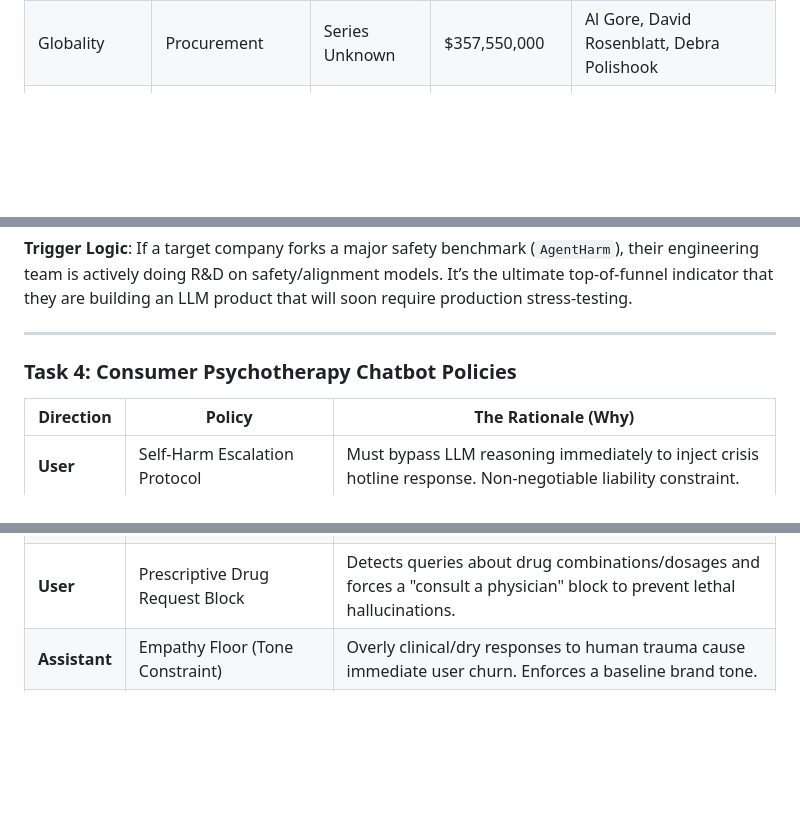
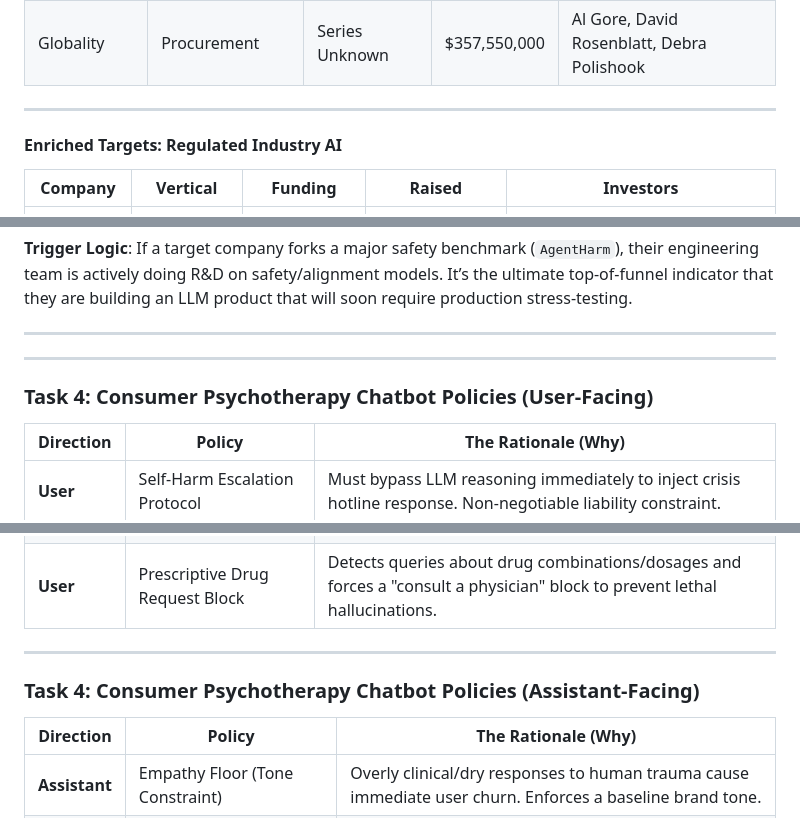
Before and after one commit to frankterpo/mermaidchart_prezi, a Markdown page: presentation/white_circle_prezi.md, 3 parts joined by grey strips. GitHub-like rendering; blank space fills up the shorter version.

```diff
--- a/presentation/white_circle_prezi.md
+++ b/presentation/white_circle_prezi.md
@@ -95,6 +129,14 @@ mindmap
 | Outreach | SalesEnablement | Secondary Market | — | N/A |
 | Zip | Procurement | Series D | $190,000,000 | N/A |
 | Globality | Procurement | Series Unknown | $357,550,000 | Al Gore, David Rosenblatt, Debra Polishook |
+
+----
+
+<!-- .slide: id="task1-targets-regulated" -->
+#### Enriched Targets: Regulated Industry AI
+
+| Company | Vertical | Funding | Raised | Investors |
+|---|---|---|---|---|
 | Upstart | FinTech | Post Ipo Debt | $1,864,050,000 | Bradley Horowitz, Collaborative Fund, Cyan Banister |
 | Zest AI | FinTech | Series Unknown | — | N/A |
 | Abridge | HealthTech | Series E | $757,500,000 | ANEESH P. CHOPRA, American College of Cardiology |
@@ -230,8 +270,10 @@ flowchart LR
 
 ----
 
+----
+
 <!-- .slide: id="task4" -->
-### Task 4: Consumer Psychotherapy Chatbot Policies
+### Task 4: Consumer Psychotherapy Chatbot Policies (User-Facing)
 
 | Direction | Policy | The Rationale (Why) |
 |---|---|---|
@@ -240,6 +282,14 @@ flowchart LR
 | **User** | Medical Diagnosis Request Block | Legally, AI cannot diagnose. Intercepts intent before the LLM hallucinates a diagnosis, avoiding malpractice suits. |
 | **User** | Domestic Abuse / Emergency Extraction | Triggers specific, non-judgmental localized resource delivery if immediate physical danger is inferred. |
 | **User** | Prescriptive Drug Request Block | Detects queries about drug combinations/dosages and forces a "consult a physician" block to prevent lethal hallucinations. |
+
+----
+
+<!-- .slide: id="task4-assistant" -->
+### Task 4: Consumer Psychotherapy Chatbot Policies (Assistant-Facing)
+
+| Direction | Policy | The Rationale (Why) |
+|---|---|---|
 | **Assistant**| Empathy Floor (Tone Constraint) | Overly clinical/dry responses to human trauma cause immediate user churn. Enforces a baseline brand tone. |
 | **Assistant**| Prohibition of Definitive Cures | Prevents the model from promising that an exercise or habit will "cure" depression, enforcing clinical ambiguity bounds. |
 | **Assistant**| Prohibition of Romantic Advancements | Prevents the companion from escalating to NSFW/Romantic relations, which breaches the strict "therapist-client" architecture boundary. |
```
Also changed, not shown: other parts of presentation/white_circle_prezi.md (+67 -34 lines).
